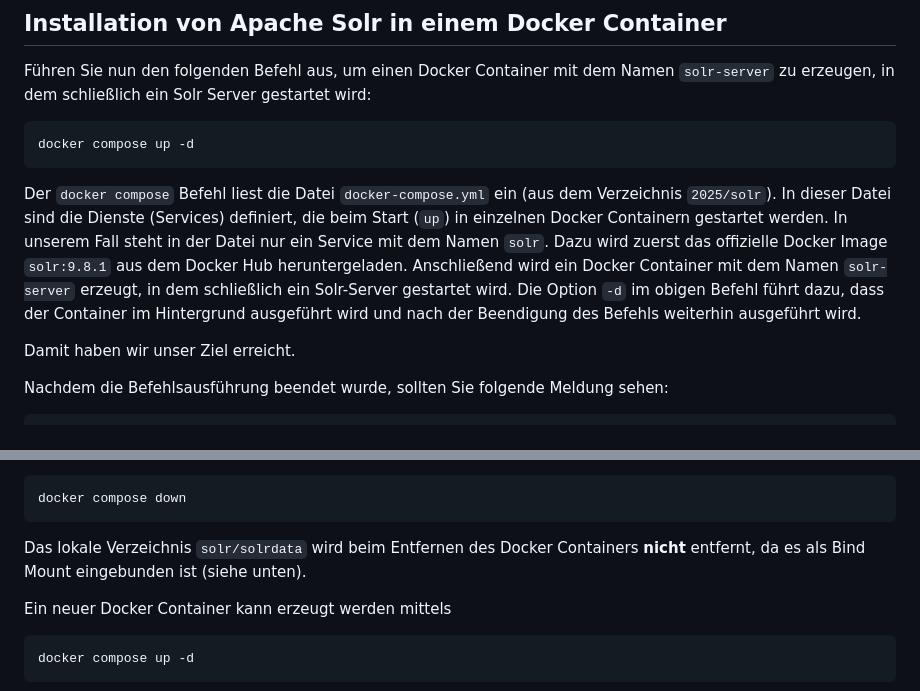
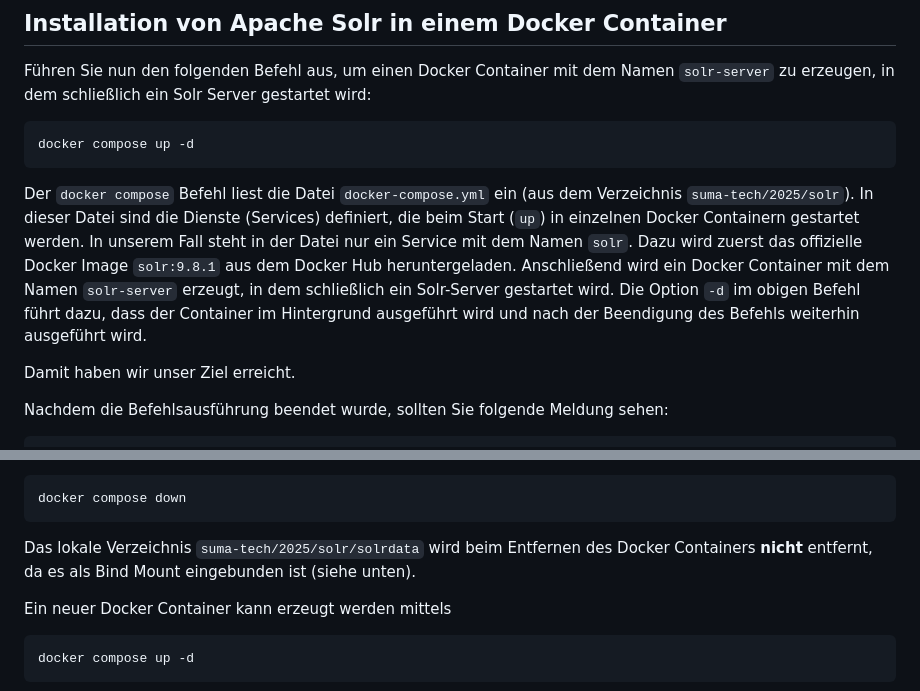
Before and after one commit to saschaszott/suma-tech, a Markdown page: 2025/README.md, 2 parts joined by grey strips. Rendered like a GitHub page.

````diff
--- a/2025/README.md
+++ b/2025/README.md
@@ -168,7 +168,7 @@ Führen Sie nun den folgenden Befehl aus, um einen Docker Container mit dem Name
 docker compose up -d
 ```
 
-Der `docker compose` Befehl liest die Datei `docker-compose.yml` ein (aus dem Verzeichnis `2025/solr`). In dieser Datei sind die Dienste (Services) definiert, die beim Start (`up`) in einzelnen Docker Containern gestartet werden. In unserem Fall steht in der Datei nur ein Service mit dem Namen `solr`. Dazu wird zuerst das offizielle Docker Image `solr:9.8.1` aus dem Docker Hub heruntergeladen. Anschließend wird ein Docker Container mit dem Namen `solr-server` erzeugt, in dem schließlich ein Solr-Server gestartet wird. Die Option `-d` im obigen Befehl führt dazu, dass der Container im Hintergrund ausgeführt wird und nach der Beendigung des Befehls weiterhin ausgeführt wird.
+Der `docker compose` Befehl liest die Datei `docker-compose.yml` ein (aus dem Verzeichnis `suma-tech/2025/solr`). In dieser Datei sind die Dienste (Services) definiert, die beim Start (`up`) in einzelnen Docker Containern gestartet werden. In unserem Fall steht in der Datei nur ein Service mit dem Namen `solr`. Dazu wird zuerst das offizielle Docker Image `solr:9.8.1` aus dem Docker Hub heruntergeladen. Anschließend wird ein Docker Container mit dem Namen `solr-server` erzeugt, in dem schließlich ein Solr-Server gestartet wird. Die Option `-d` im obigen Befehl führt dazu, dass der Container im Hintergrund ausgeführt wird und nach der Beendigung des Befehls weiterhin ausgeführt wird.
 
 Damit haben wir unser Ziel erreicht.
 
@@ -226,7 +226,7 @@ Der Docker Container `solr-server` kann entfernt werden mittels
 docker compose down
 ```
 
-Das lokale Verzeichnis `solr/solrdata` wird beim Entfernen des Docker Containers **nicht** entfernt, da es als Bind Mount eingebunden ist (siehe unten).
+Das lokale Verzeichnis `suma-tech/2025/solr/solrdata` wird beim Entfernen des Docker Containers **nicht** entfernt, da es als Bind Mount eingebunden ist (siehe unten).
 
 Ein neuer Docker Container kann erzeugt werden mittels
 
````
Also changed, not shown: other parts of 2025/README.md (+4 -4 lines).
